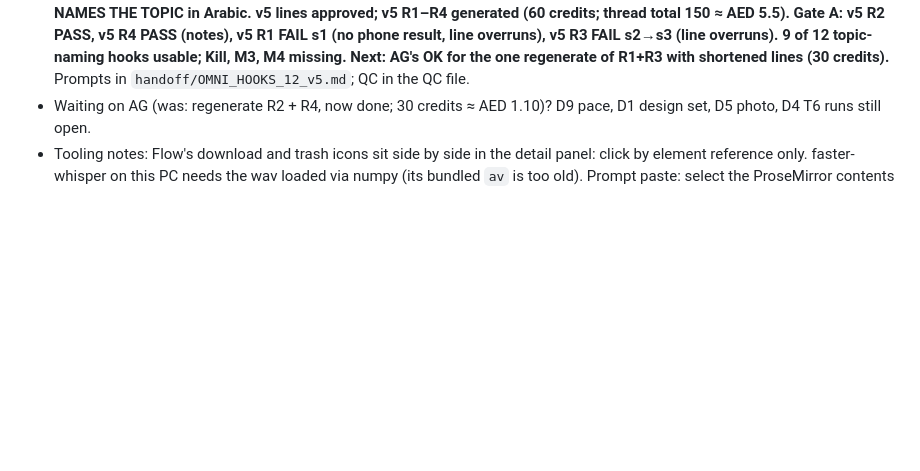
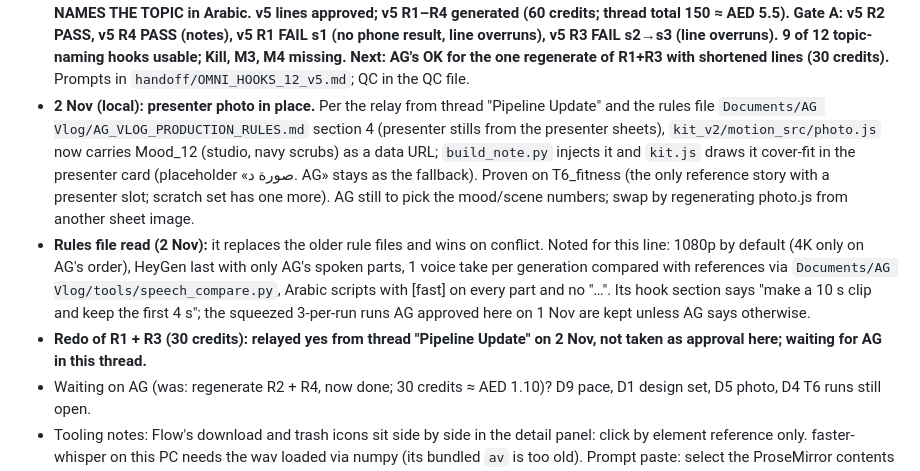
Before and after one commit to binharoonz-code/medical-vlog-sandbox, a Markdown page: handoff/HANDOVER_FULL_2026-10-30.md, the part around the change. Drawn GitHub-style; blank space fills up the shorter version.

Commit message:
Handover: presenter photo in the slot, rules file read, redo still pending
Co-Authored-By: Claude Fable 5.1 <noreply@anthropic.com>

```diff
--- a/handoff/HANDOVER_FULL_2026-10-30.md
+++ b/handoff/HANDOVER_FULL_2026-10-30.md
@@ -131,6 +131,9 @@ Report in short, direct English; give AG's Arabic scripts in Arabic. Never publi
 - Gate A: **R1 pass (notes), R3 pass (flag), R2 FAIL scene 1 (garbled phone text), R4 FAIL scene 1 (no phone result shown).** Cut points measured per run are in the QC file (Omni edges drifted up to 0.25 s from 3.3/6.6).
 - **Regeneration done (AG's in-session OK, 30 credits): R2b PASS, R4b FAIL scene 1 again (line split across the cut) → stopped per rule 8. Total today 90 credits ≈ AED 3.3.** Proposed final cut map in the QC file: 11 of 12 hooks clean; MRI5_twist can use R4b scene 1 with the short line «شو يعني هذا؟» if AG accepts, else a third R4 run (15 credits) needs AG's explicit OK.
 - **1 Nov ~06:15–06:35: AG kept the template set, confirmed pace 165–180 by rewriting, and asked that every hook line NAMES THE TOPIC in Arabic. v5 lines approved; v5 R1–R4 generated (60 credits; thread total 150 ≈ AED 5.5). Gate A: v5 R2 PASS, v5 R4 PASS (notes), v5 R1 FAIL s1 (no phone result, line overruns), v5 R3 FAIL s2→s3 (line overruns). 9 of 12 topic-naming hooks usable; Kill, M3, M4 missing. Next: AG's OK for the one regenerate of R1+R3 with shortened lines (30 credits).** Prompts in `handoff/OMNI_HOOKS_12_v5.md`; QC in the QC file.
+- **2 Nov (local): presenter photo in place.** Per the relay from thread "Pipeline Update" and the rules file `Documents/AG Vlog/AG_VLOG_PRODUCTION_RULES.md` section 4 (presenter stills from the presenter sheets), `kit_v2/motion_src/photo.js` now carries Mood_12 (studio, navy scrubs) as a data URL; `build_note.py` injects it and `kit.js` draws it cover-fit in the presenter card (placeholder «صورة د. AG» stays as the fallback). Proven on T6_fitness (the only reference story with a presenter slot; scratch set has one more). AG still to pick the mood/scene numbers; swap by regenerating photo.js from another sheet image.
+- **Rules file read (2 Nov):** it replaces the older rule files and wins on conflict. Noted for this line: 1080p by default (4K only on AG's order), HeyGen last with only AG's spoken parts, 1 voice take per generation compared with references via `Documents/AG Vlog/tools/speech_compare.py`, Arabic scripts with [fast] on every part and no "…". Its hook section says "make a 10 s clip and keep the first 4 s"; the squeezed 3-per-run runs AG approved here on 1 Nov are kept unless AG says otherwise.
+- **Redo of R1 + R3 (30 credits): relayed yes from thread "Pipeline Update" on 2 Nov, not taken as approval here; waiting for AG in this thread.**
 - Waiting on AG (was: regenerate R2 + R4, now done; 30 credits ≈ AED 1.10)? D9 pace, D1 design set, D5 photo, D4 T6 runs still open.
 - Tooling notes: Flow's download and trash icons sit side by side in the detail panel: click by element reference only. faster-whisper on this PC needs the wav loaded via numpy (its bundled `av` is too old). Prompt paste: select the ProseMirror contents with a Range before the synthetic paste, or the text is appended instead of replaced. `pace_165.py` now removes its temp file with os.remove (Windows has no rm); committed in fe4f37a.
 
```
